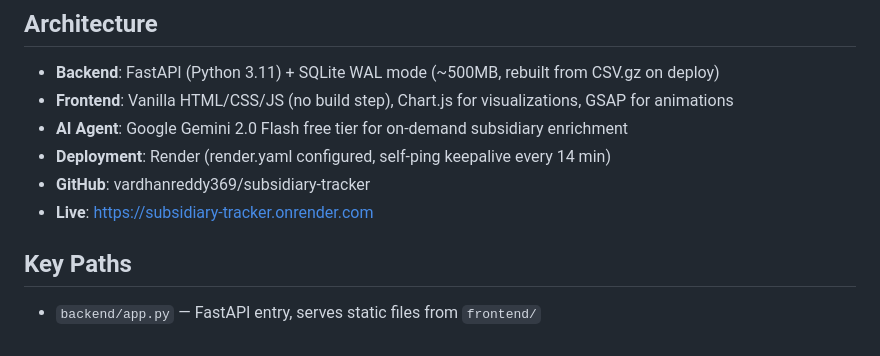
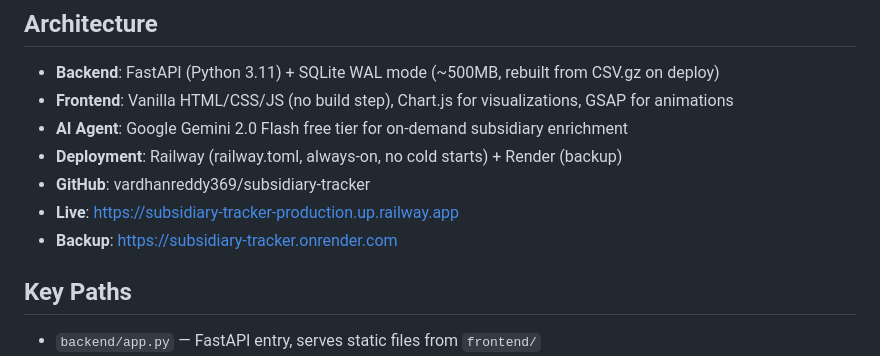
Before and after one commit to vardhanreddy369/subsidiary-tracker, a Markdown page: CLAUDE.md, the part around the change. GitHub-like rendering.

Commit message:
Update live URL to Railway deployment (no cold starts)
Co-Authored-By: Claude Opus 4.6 <noreply@anthropic.com>

```diff
--- a/CLAUDE.md
+++ b/CLAUDE.md
@@ -7,9 +7,10 @@ An AI-powered research platform for tracking corporate subsidiary timelines usin
 - **Backend**: FastAPI (Python 3.11) + SQLite WAL mode (~500MB, rebuilt from CSV.gz on deploy)
 - **Frontend**: Vanilla HTML/CSS/JS (no build step), Chart.js for visualizations, GSAP for animations
 - **AI Agent**: Google Gemini 2.0 Flash free tier for on-demand subsidiary enrichment
-- **Deployment**: Render (render.yaml configured, self-ping keepalive every 14 min)
+- **Deployment**: Railway (railway.toml, always-on, no cold starts) + Render (backup)
 - **GitHub**: vardhanreddy369/subsidiary-tracker
-- **Live**: https://subsidiary-tracker.onrender.com
+- **Live**: https://subsidiary-tracker-production.up.railway.app
+- **Backup**: https://subsidiary-tracker.onrender.com
 
 ## Key Paths
 - `backend/app.py` — FastAPI entry, serves static files from `frontend/`
```
